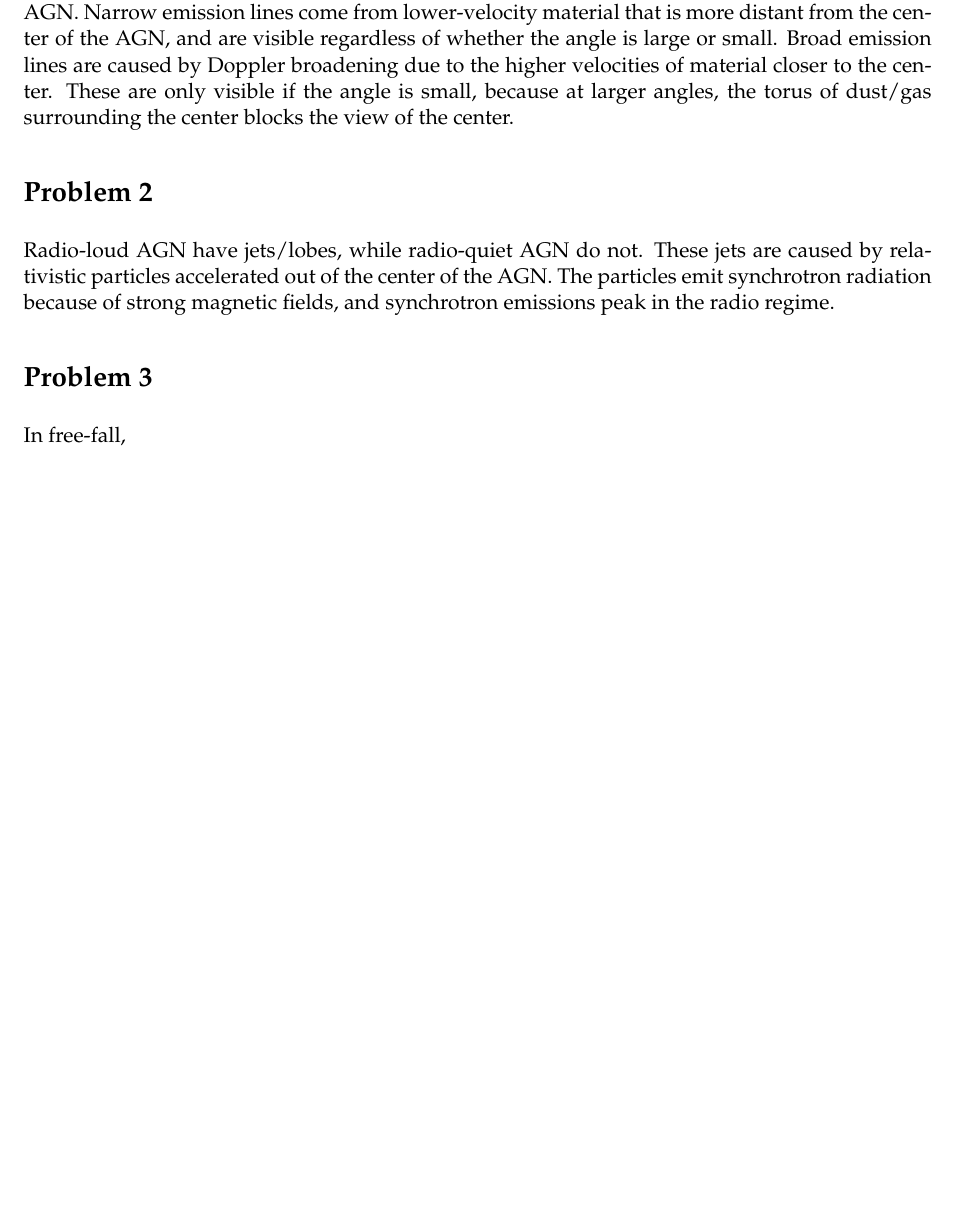
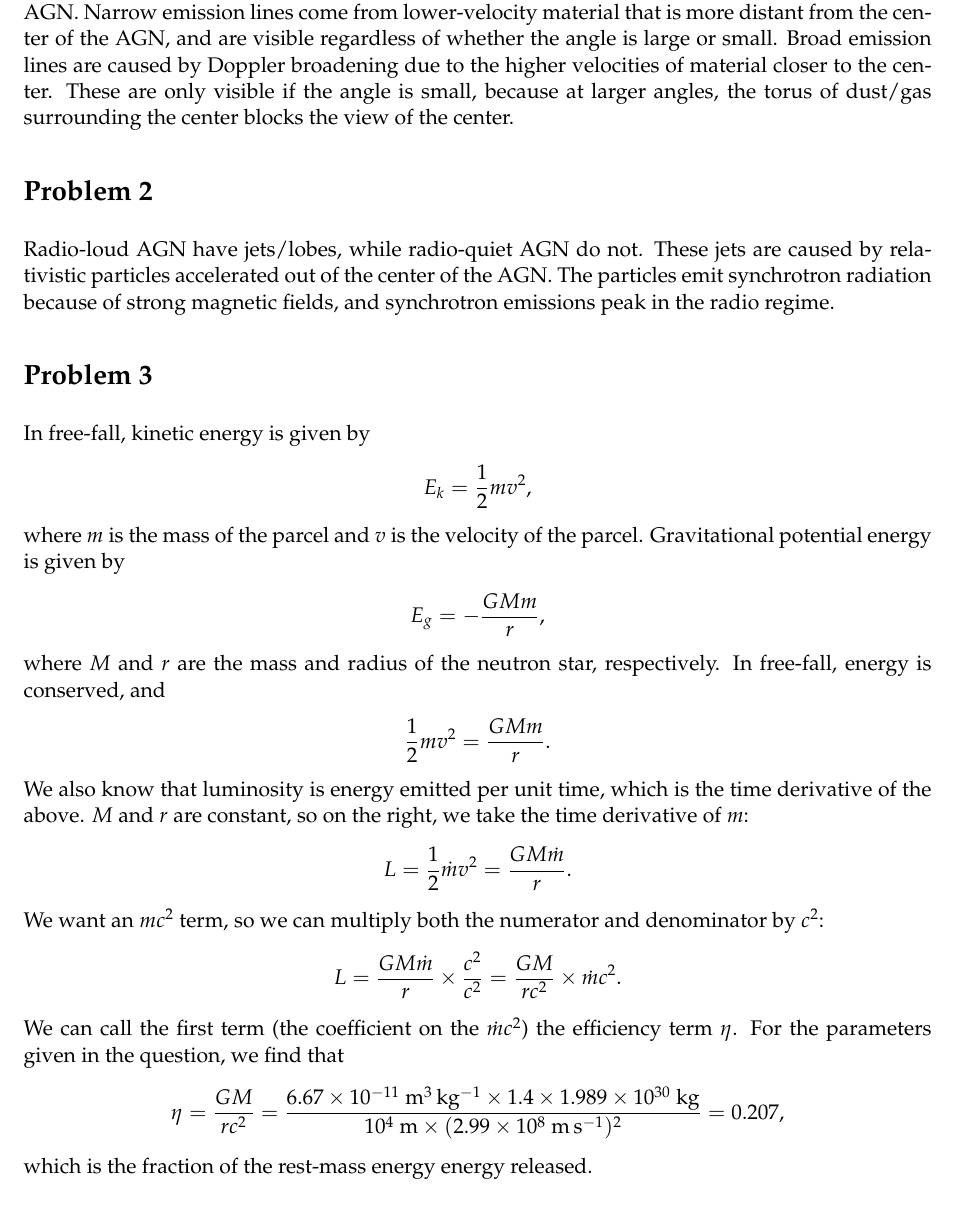
Before and after one commit to al-jshen/AST222, a LaTeX document (a4/a4.tex): part of page 1 of 2, cut so that both start at the same text, the shorter picture padded with empty space. Compiled offline with pdfLaTeX.

Commit message:
a4 q3 complete

```diff
--- a/a4/a4.tex
+++ b/a4/a4.tex
@@ -55,7 +55,31 @@ Radio-loud AGN have jets/lobes, while radio-quiet AGN do not. These jets are cau
 
 \section*{Problem 3}
 
-In free-fall,
+In free-fall, kinetic energy is given by
+\begin{align*}
+    E_k = \frac{1}{2}mv^2,
+\end{align*}
+where $m$ is the mass of the parcel and $v$ is the velocity of the parcel. Gravitational potential energy is given by
+\begin{align*}
+    E_g = -\frac{GMm}{r},
+\end{align*}
+where $M$ and $r$ are the mass and radius of the neutron star, respectively. In free-fall, energy is conserved, and
+\begin{align*}
+    \frac{1}{2}mv^2 = \frac{GMm}{r}.
+\end{align*}
+We also know that luminosity is energy emitted per unit time, which is the time derivative of the above. $M$ and $r$ are constant, so on the right, we take the time derivative of $m$:
+\begin{align*}
+    L = \frac{1}{2}\dot{m}v^2 = \frac{GM\dot{m}}{r}.
+\end{align*}
+We want an $mc^2$ term, so we can multiply both the numerator and denominator by $c^2$:
+\begin{align*}
+    L = \frac{GM\dot{m}}{r}\times \frac{c^2}{c^2} = \frac{GM}{rc^2}\times \dot{m}c^2.
+\end{align*}
+We can call the first term (the coefficient on the $\dot{m}c^2$) the efficiency term $\eta$. For the parameters given in the question, we find that
+\begin{align*}
+    \eta = \frac{GM}{rc^2} = \frac{6.67\times 10^{-11}~{\rm m^3\,kg^{-1}\times 1.4\times 1.989\times 10^{30}~{\rm kg}}}{10^4~{\rm m}\times (2.99\times 10^{8}~{\rm m\,s^{-1}})^2} = 0.207,
+\end{align*}
+which is the fraction of the rest-mass energy energy released.
 
 \section*{Problem 4}
 
```
Also changed, not shown: a4/a4.pdf, 4 other files.
